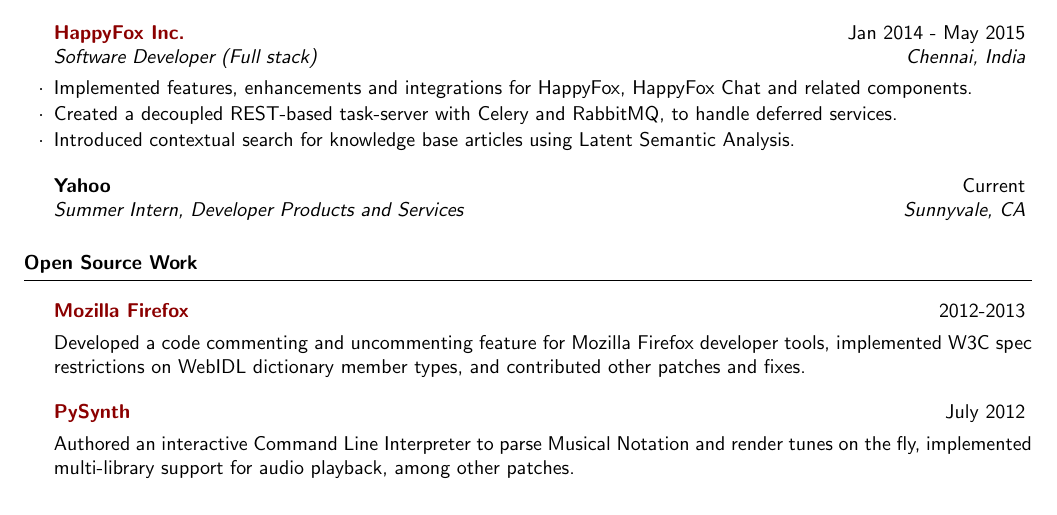
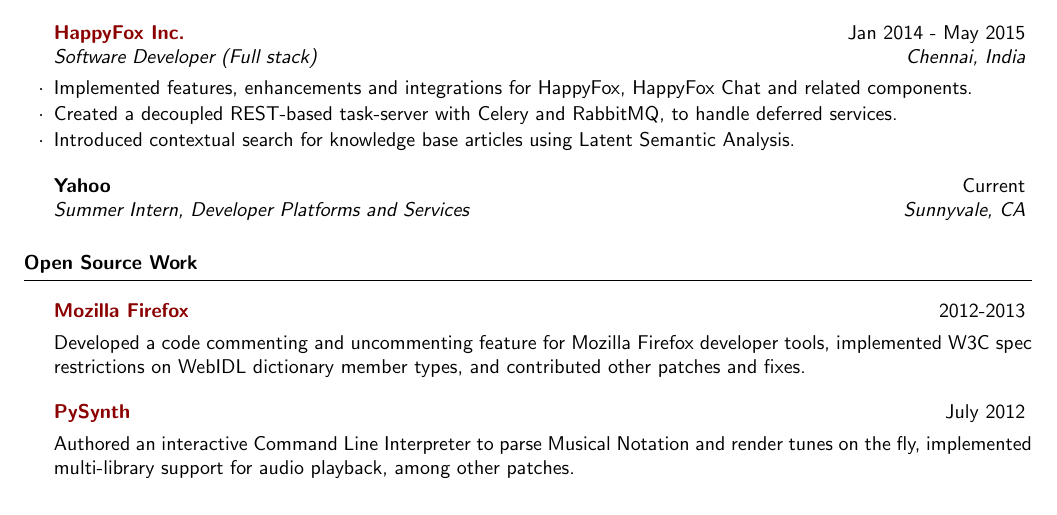
Before and after one commit to pranavrc/pranavrc.github.com, a LaTeX CV (resume.tex): part of the page, cut so that both start at the same text. Compiled offline with pdfLaTeX.

Commit message:
Facepalm error

```diff
--- a/resume.tex
+++ b/resume.tex
@@ -80,7 +80,7 @@
 
 %------------------------------------------------
 
-\begin{rSubsection}{Yahoo}{Current}{Summer Intern, Developer Products and Services}{Sunnyvale, CA}
+\begin{rSubsection}{Yahoo}{Current}{Summer Intern, Developer Platforms and Services}{Sunnyvale, CA}
 \end{rSubsection}
 
 \end{rSection}
```
Also changed, not shown: resume.pdf, 1 other file.
